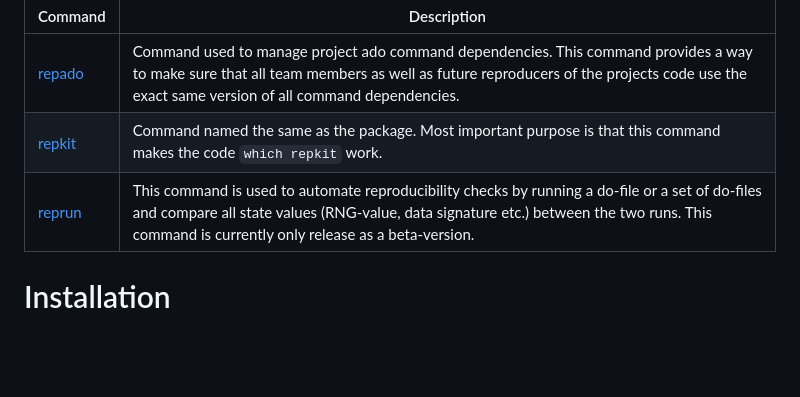
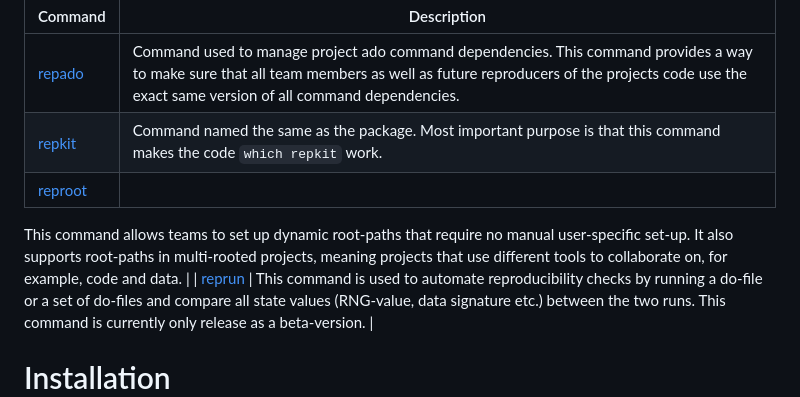
Before and after one commit to worldbank/repkit, a Markdown page: README.md, the part around the change. GitHub-like rendering; blank space fills up the shorter version.

Commit message:
add placeholder for reproot on README

```diff
--- a/README.md
+++ b/README.md
@@ -14,6 +14,11 @@ Currently, this toolkit has the following commands:
 | --- | --- |
 | [repado](https://dime-worldbank.github.io/repkit/reference/repado.html) | Command used to manage project ado command dependencies. This command provides a way to make sure that all team members as well as future reproducers of the projects code use the exact same version of all command dependencies. |
 | [repkit](https://dime-worldbank.github.io/repkit/reference/repkit.html) | Command named the same as the package. Most important purpose is that this command makes the code `which repkit` work. |
+| [reproot](https://dime-worldbank.github.io/repkit/reference/reproot.html) |
+This command allows teams to set up dynamic root-paths that require
+no manual user-specific set-up. It also supports root-paths in
+multi-rooted projects, meaning projects that use different tools to
+collaborate on, for example, code and data. |
 | [reprun](https://dime-worldbank.github.io/repkit/reference/reprun.html) | This command is used to automate reproducibility checks by running a do-file or a set of do-files and compare all state values (RNG-value, data signature etc.) between the two runs. This command is currently only release as a beta-version. |
 
 # Installation
```
